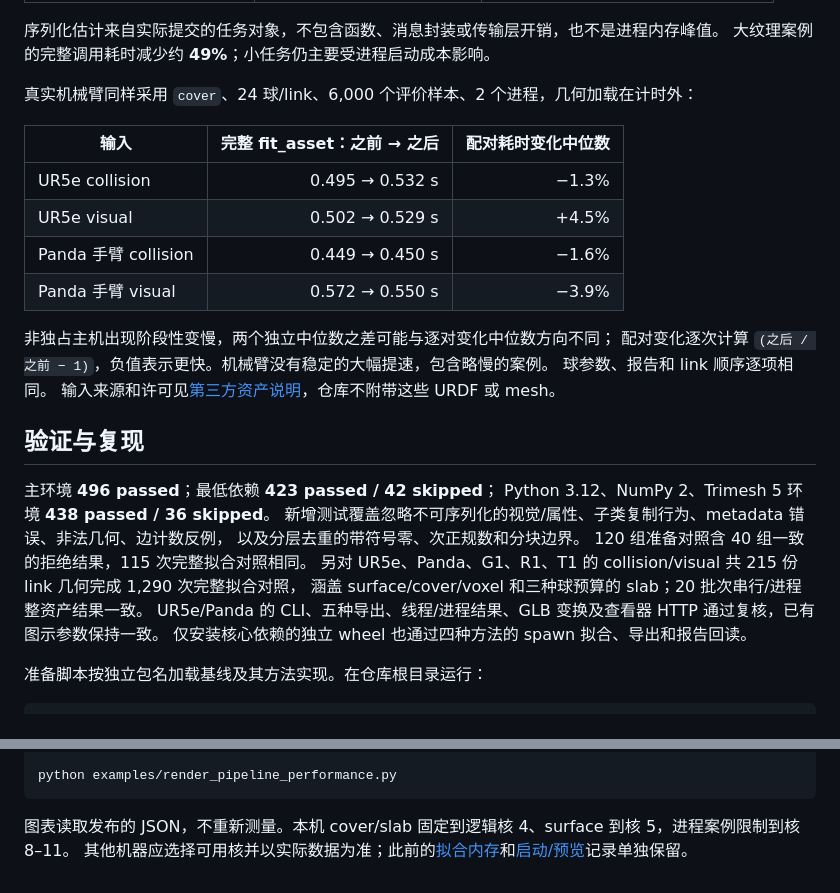
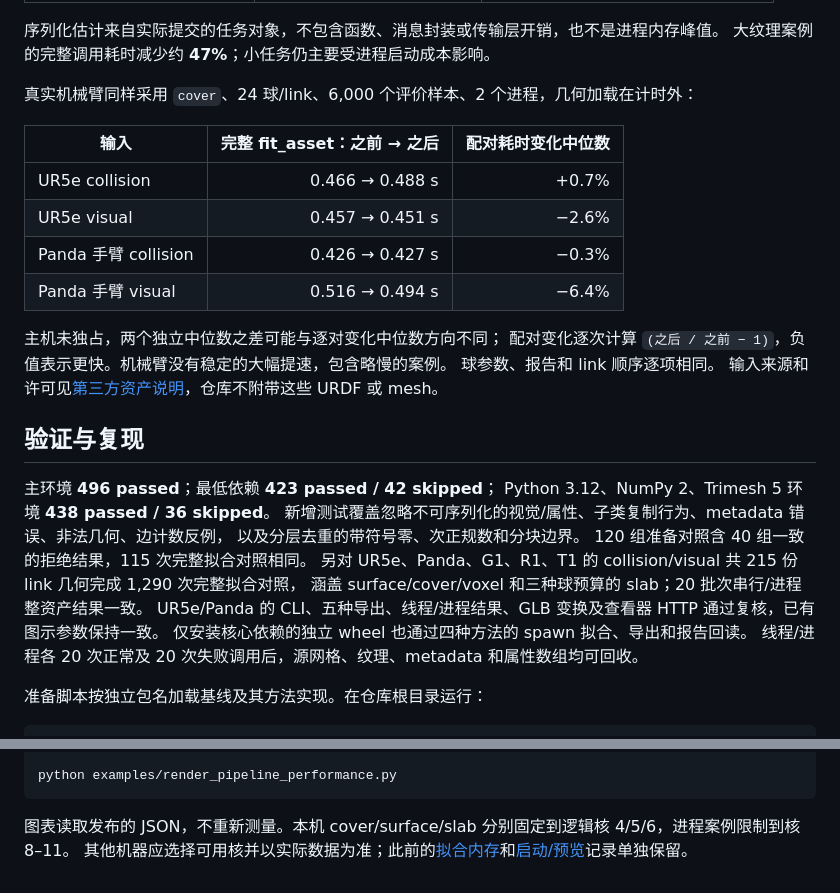
Before and after one commit to chase6305/AssetSpheres, a Markdown page: docs/fitting-pipeline.md, 2 parts joined by grey strips. Rendered like a GitHub page.

````diff
--- a/docs/fitting-pipeline.md
+++ b/docs/fitting-pipeline.md
@@ -59,17 +59,17 @@ MB 使用十进制，峰值由 **tracemalloc** 跟踪，不是 RSS、Pillow 原
 
 序列化估计来自实际提交的任务对象，不包含函数、消息封装或传输层开销，也不是进程内存峰值。
-大纹理案例的完整调用耗时减少约 **49%**；小任务仍主要受进程启动成本影响。
+大纹理案例的完整调用耗时减少约 **47%**；小任务仍主要受进程启动成本影响。
 
 真实机械臂同样采用 `cover`、24 球/link、6,000 个评价样本、2 个进程，几何加载在计时外：
 
 | 输入 | 完整 fit_asset：之前 → 之后 | 配对耗时变化中位数 |
 | --- | ---: | ---: |
-| UR5e collision | 0.495 → 0.532 s | −1.3% |
-| UR5e visual | 0.502 → 0.529 s | +4.5% |
-| Panda 手臂 collision | 0.449 → 0.450 s | −1.6% |
-| Panda 手臂 visual | 0.572 → 0.550 s | −3.9% |
+| UR5e collision | 0.466 → 0.488 s | +0.7% |
+| UR5e visual | 0.457 → 0.451 s | −2.6% |
+| Panda 手臂 collision | 0.426 → 0.427 s | −0.3% |
+| Panda 手臂 visual | 0.516 → 0.494 s | −6.4% |
 
-非独占主机出现阶段性变慢，两个独立中位数之差可能与逐对变化中位数方向不同；
+主机未独占，两个独立中位数之差可能与逐对变化中位数方向不同；
 配对变化逐次计算 `(之后 / 之前 − 1)`，负值表示更快。机械臂没有稳定的大幅提速，包含略慢的案例。
 球参数、报告和 link 顺序逐项相同。
 输入来源和许可见[第三方资产说明](third-party-assets.md)，仓库不附带这些 URDF 或 mesh。
@@ -85,6 +85,7 @@ Python 3.12、NumPy 2、Trimesh 5 环境 **438 passed / 36 skipped**。
 涵盖 surface/cover/voxel 和三种球预算的 slab；20 批次串行/进程整资产结果一致。
 UR5e/Panda 的 CLI、五种导出、线程/进程结果、GLB 变换及查看器 HTTP 通过复核，已有图示参数保持一致。
 仅安装核心依赖的独立 wheel 也通过四种方法的 spawn 拟合、导出和报告回读。
+线程/进程各 20 次正常及 20 次失败调用后，源网格、纹理、metadata 和属性数组均可回收。
 
 准备脚本按独立包名加载基线及其方法实现。在仓库根目录运行：
 
@@ -117,5 +118,5 @@ python benchmarks/benchmark_process_transport.py --reference "$ASSETSPHERES_REFE
 python examples/render_pipeline_performance.py
 ```
 
-图表读取发布的 JSON，不重新测量。本机 cover/slab 固定到逻辑核 4、surface 到核 5，进程案例限制到核 8–11。
+图表读取发布的 JSON，不重新测量。本机 cover/surface/slab 分别固定到逻辑核 4/5/6，进程案例限制到核 8–11。
 其他机器应选择可用核并以实际数据为准；此前的[拟合内存](fitting-performance.md)和[启动/预览](startup-and-preview.md)记录单独保留。
````
Also changed, not shown: other parts of docs/fitting-pipeline.md (+14 -14 lines), docs/fitting-pipeline.png, 1 other file.
